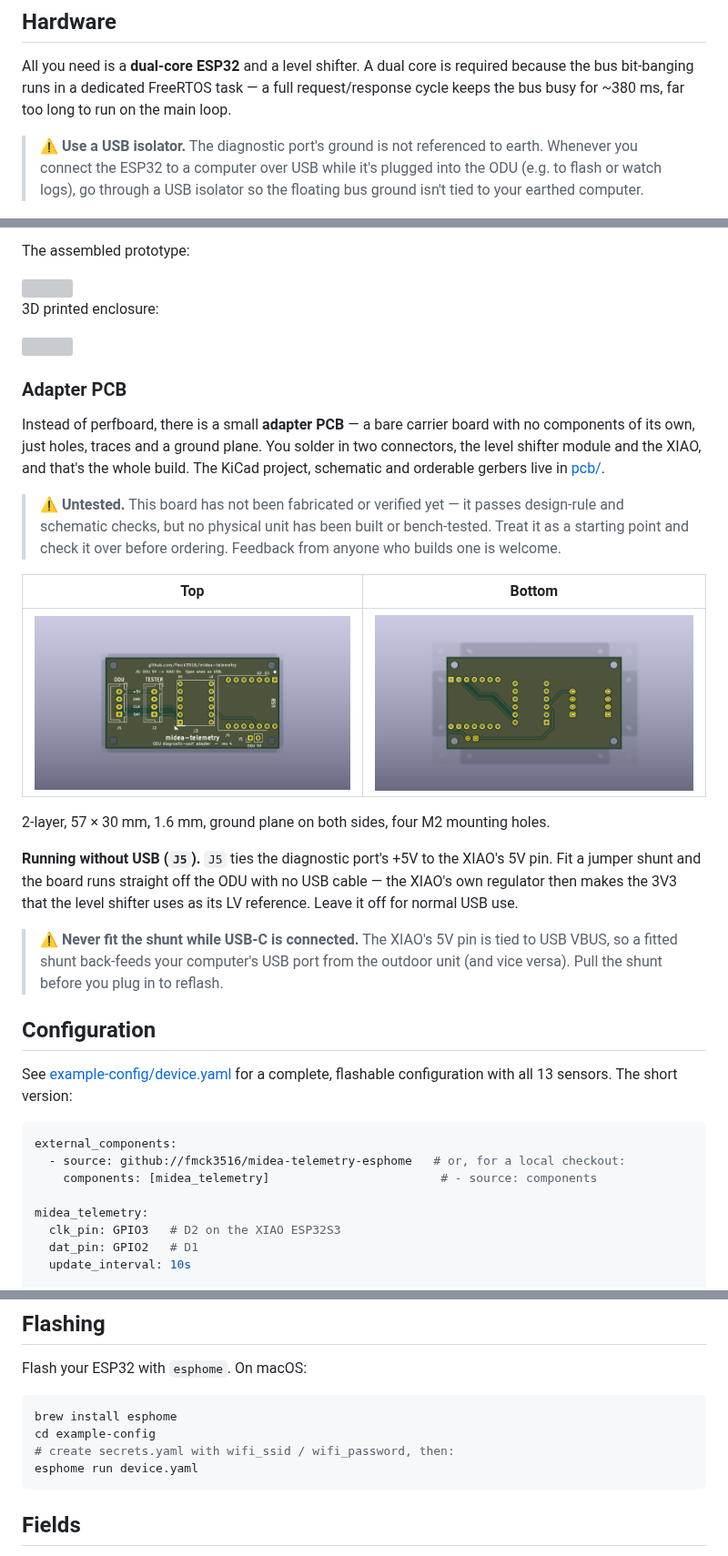
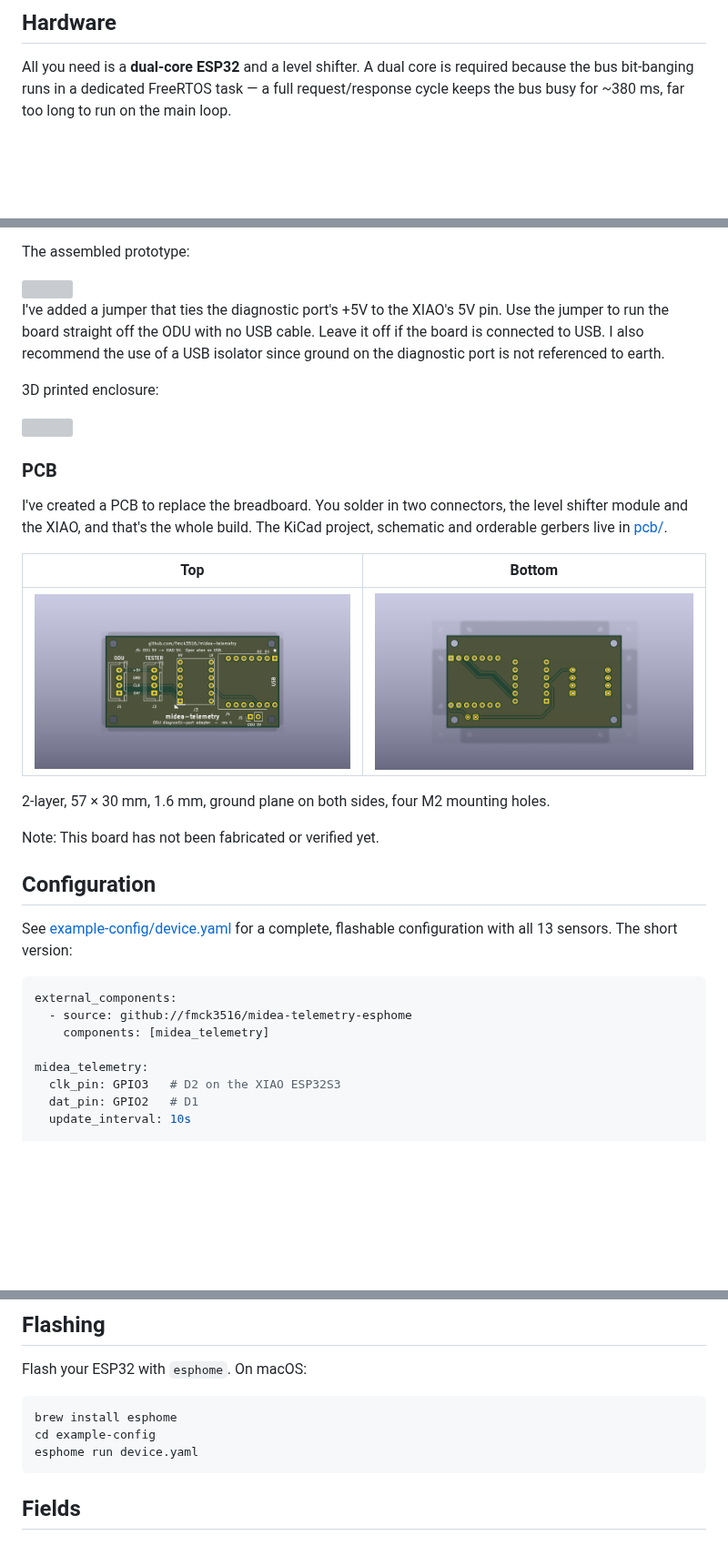
Before and after one commit to fmck3516/midea-telemetry-esphome, a Markdown page: README.md, 3 parts joined by grey strips. Shown at 91% size. Rendered like a GitHub page; blank space fills up the shorter version; grey boxes are pictures that could not be loaded.

````diff
--- a/README.md
+++ b/README.md
@@ -16,8 +16,6 @@ I've documented the diagnostic bus protocol in great detail on Medium: [Reverse
 
 All you need is a **dual-core ESP32** and a level shifter. A dual core is required because the bus bit-banging runs in a dedicated FreeRTOS task — a full request/response cycle keeps the bus busy for ~380 ms, far too long to run on the main loop.
 
-> ⚠️ **Use a USB isolator.** The diagnostic port's ground is not referenced to earth. Whenever you connect the ESP32 to a computer over USB while it's plugged into the ODU (e.g. to flash or watch logs), go through a USB isolator so the floating bus ground isn't tied to your earthed computer.
-
 <img src="images/schematics.png" width="400">
 
 Recommended hardware:
@@ -33,15 +31,15 @@ The assembled prototype:
 
 <img src="images/prototype.png" width="400">
 
+I've added a jumper that ties the diagnostic port's +5V to the XIAO's 5V pin. Use the jumper to run the board straight off the ODU with no USB cable. Leave it off if the board is connected to USB. I also recommend the use of a USB isolator since ground on the diagnostic port is not referenced to earth.
+
 3D printed enclosure:
 
 <img src="images/enclosure.png" width="400">
 
-### Adapter PCB
+### PCB
 
-Instead of perfboard, there is a small **adapter PCB** — a bare carrier board with no components of its own, just holes, traces and a ground plane. You solder in two connectors, the level shifter module and the XIAO, and that's the whole build. The KiCad project, schematic and orderable gerbers live in [pcb/](pcb/).
-
-> ⚠️ **Untested.** This board has not been fabricated or verified yet — it passes design-rule and schematic checks, but no physical unit has been built or bench-tested. Treat it as a starting point and check it over before ordering. Feedback from anyone who builds one is welcome.
+I've created a PCB to replace the breadboard. You solder in two connectors, the level shifter module and the XIAO, and that's the whole build. The KiCad project, schematic and orderable gerbers live in [pcb/](pcb/).
 
 | Top | Bottom |
 |---|---|
@@ -49,10 +47,7 @@ Instead of perfboard, there is a small **adapter PCB** — a bare carrier board
 
 2-layer, 57 × 30 mm, 1.6 mm, ground plane on both sides, four M2 mounting holes.
 
-**Running without USB (`J5`).** `J5` ties the diagnostic port's +5V to the XIAO's 5V pin. Fit a jumper shunt and the board runs straight off the ODU with no USB cable — the XIAO's own regulator then makes the 3V3 that the level shifter uses as its LV reference. Leave it off for normal USB use.
-
-> ⚠️ **Never fit the shunt while USB-C is connected.** The XIAO's 5V pin is tied to USB VBUS, so a fitted shunt back-feeds your computer's USB port from the outdoor unit (and vice versa). Pull the shunt before you plug in to reflash.
-
+Note: This board has not been fabricated or verified yet.
 
 ## Configuration
 
@@ -60,8 +55,8 @@ See [example-config/device.yaml](example-config/device.yaml) for a complete, fla
 
 ```yaml
 external_components:
-  - source: github://fmck3516/midea-telemetry-esphome   # or, for a local checkout:
-    components: [midea_telemetry]                        # - source: components
+  - source: github://fmck3516/midea-telemetry-esphome
+    components: [midea_telemetry]
 
 midea_telemetry:
   clk_pin: GPIO3   # D2 on the XIAO ESP32S3
@@ -84,7 +79,6 @@ Flash your ESP32 with `esphome`. On macOS:
 ```sh
 brew install esphome
 cd example-config
-# create secrets.yaml with wifi_ssid / wifi_password, then:
 esphome run device.yaml
 ```
 
````
Also changed, not shown: other parts of README.md (+20 -0 lines), images/ha-auto-discovery.png (added), images/hotspot.png (added), images/webserver.png (added), images/wifi-settings.png (added).
